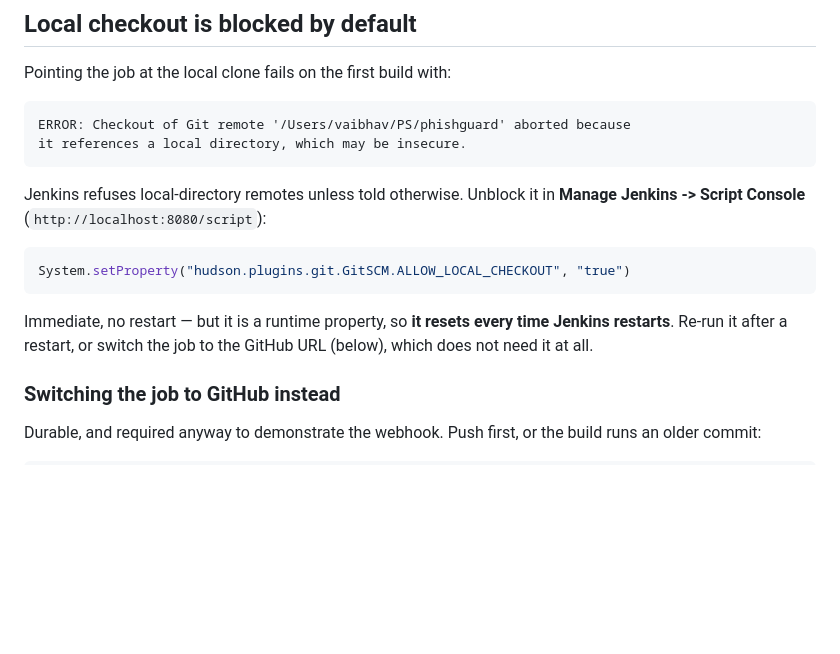
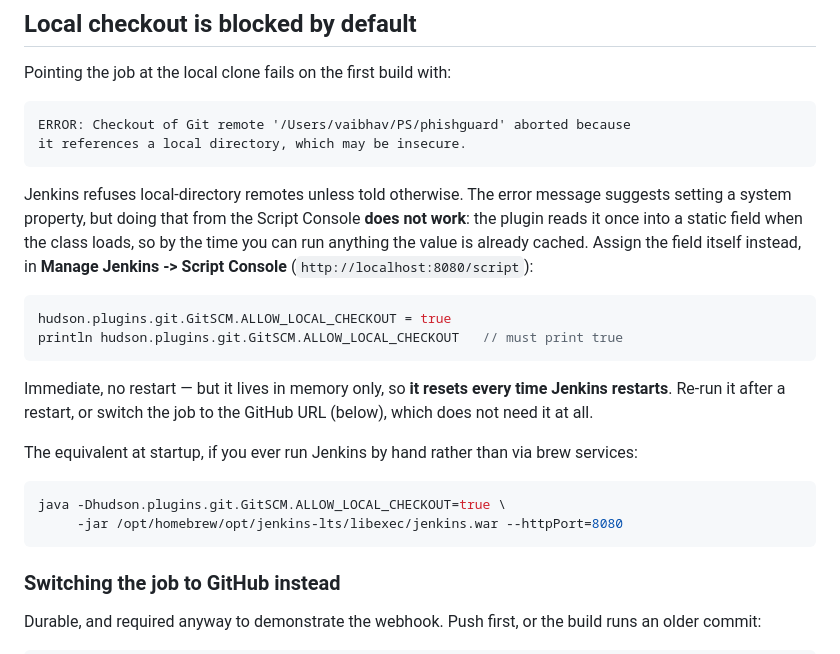
Before and after one commit to Vaibhav2005-r/IdontKnow, a Markdown page: jenkins/README.md, the part around the change. Rendered like a GitHub page; blank space fills up the shorter version.

Commit message:
jenkins/README: correct the local-checkout workaround
The error message tells you to set a system property, and setting it from
the Script Console looks like it succeeds but changes nothing -- the git
plugin reads ALLOW_LOCAL_CHECKOUT into a static field at class-load time,
long before any console script can run. Assigning the field directly is what
actually works. Records both that and the -D form for a hand-started war.

Co-Authored-By: Claude Opus 5 <noreply@anthropic.com>
Claude-Session: https://claude.ai/code/session_018RBNwv9gQQAnXZyDWHsnVY

````diff
--- a/jenkins/README.md
+++ b/jenkins/README.md
@@ -88,16 +88,29 @@ ERROR: Checkout of Git remote '/Users/vaibhav/PS/phishguard' aborted because
 it references a local directory, which may be insecure.
 ```
 
-Jenkins refuses local-directory remotes unless told otherwise. Unblock it in
-**Manage Jenkins -> Script Console** (`http://localhost:8080/script`):
+Jenkins refuses local-directory remotes unless told otherwise. The error
+message suggests setting a system property, but doing that from the Script
+Console **does not work**: the plugin reads it once into a static field when
+the class loads, so by the time you can run anything the value is already
+cached. Assign the field itself instead, in **Manage Jenkins -> Script
+Console** (`http://localhost:8080/script`):
 
 ```groovy
-System.setProperty("hudson.plugins.git.GitSCM.ALLOW_LOCAL_CHECKOUT", "true")
+hudson.plugins.git.GitSCM.ALLOW_LOCAL_CHECKOUT = true
+println hudson.plugins.git.GitSCM.ALLOW_LOCAL_CHECKOUT   // must print true
 ```
 
-Immediate, no restart — but it is a runtime property, so **it resets every
+Immediate, no restart — but it lives in memory only, so **it resets every
 time Jenkins restarts**. Re-run it after a restart, or switch the job to the
 GitHub URL (below), which does not need it at all.
+
+The equivalent at startup, if you ever run Jenkins by hand rather than via
+brew services:
+
+```bash
+java -Dhudson.plugins.git.GitSCM.ALLOW_LOCAL_CHECKOUT=true \
+     -jar /opt/homebrew/opt/jenkins-lts/libexec/jenkins.war --httpPort=8080
+```
 
 ### Switching the job to GitHub instead
 
````
